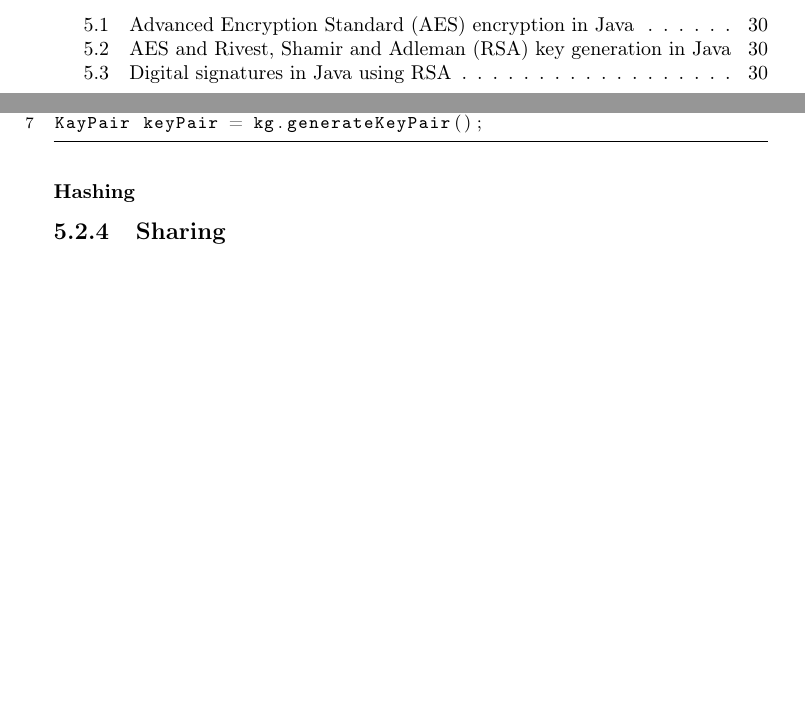
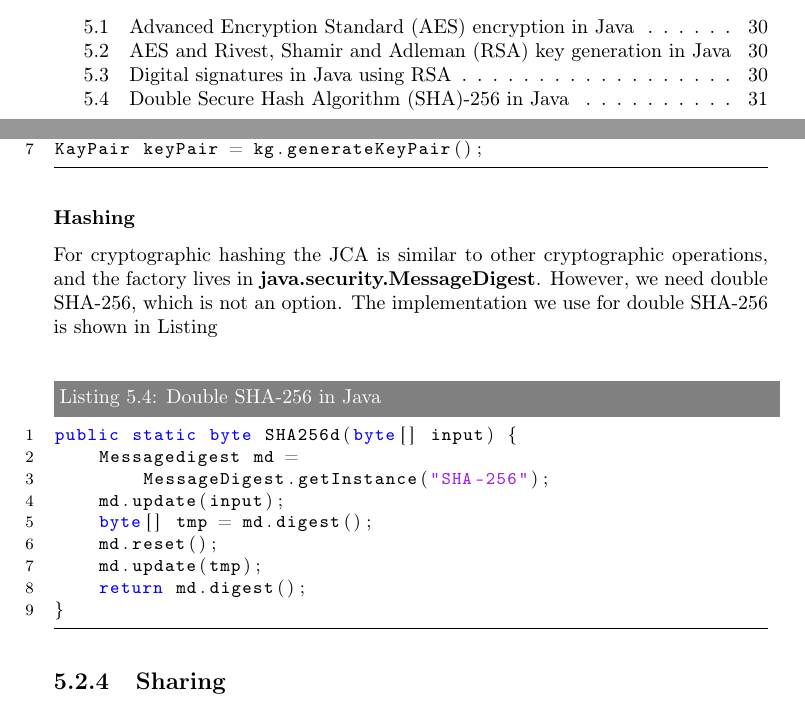
Before and after one commit to zerqent/cloud-storage-vault, a LaTeX thesis (report/main.tex, which reads report/listings/hashing_example.java): two parts of pages 15 and 49 of 60, joined at a grey line, cut so that both start at the same text, the shorter picture padded with empty space. Compiled offline with pdfLaTeX.

Commit message:
Hashing in java explained

```diff
--- /dev/null
+++ b/report/listings/hashing_example.java
@@ -0,0 +1,9 @@
+public static byte SHA256d(byte[] input) {
+    Messagedigest md =
+        MessageDigest.getInstance("SHA-256");
+    md.update(input);
+    byte[] tmp = md.digest();
+    md.reset();
+    md.update(tmp);
+    return md.digest();
+}
--- a/report/main.tex
+++ b/report/main.tex
@@ -1005,7 +1005,14 @@ lives in {\bf java.security.Signature}. How we use these can be seen in Listing
 Java using \ac{RSA}]
 {listings/keygen_example.java}
 
-\subsubsection{Hashing}
+\subsubsection{Hashing} For cryptographic hashing the \ac{JCA} is similar to
+other cryptographic operations, and the factory lives in {\bf
+java.security.MessageDigest}. However, we need double \ac{SHA}-256, which is
+not an option. The implementation we use for double \ac{SHA}-256 is shown in
+Listing
+
+\lstinputlisting[label=lst:hashingexample, caption= Double \ac{SHA}-256 in Java]
+{listings/hashing_example.java}
 
 \subsection{Sharing}
 % Sequence Diagram - How we use the cryptographic solutions (and which ones) to
```
